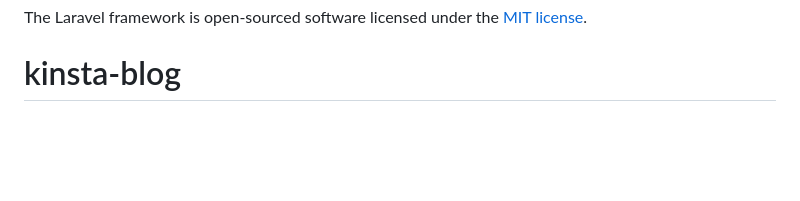
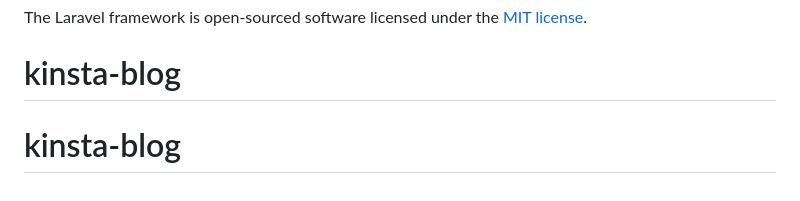
Before and after one commit to milanthedestroyer/kinsta-blog, a Markdown page: README.md, the part around the change. Drawn GitHub-style; blank space fills up the shorter version.

```diff
--- a/README.md
+++ b/README.md
@@ -65,3 +65,4 @@ If you discover a security vulnerability within Laravel, please send an e-mail t
 
 The Laravel framework is open-sourced software licensed under the [MIT license](https://opensource.org/licenses/MIT).
 # kinsta-blog
+# kinsta-blog
```
